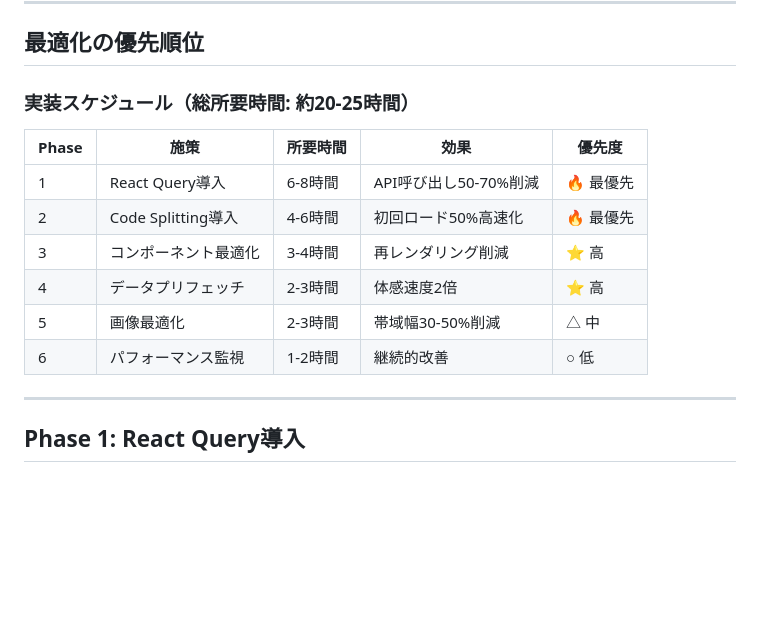
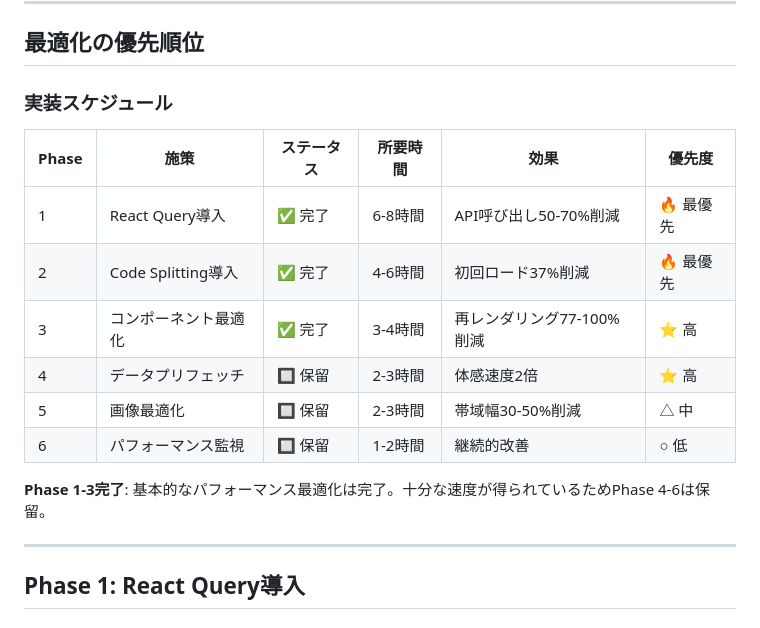
Before and after one commit to miyata09x0084/slide-pilot, a Markdown page: docs/implementation-plans/PERFORMANCE_OPTIMIZATION_PLAN.md, the part around one of its changes. Drawn GitHub-style; blank space fills up the shorter version.

```diff
--- a/docs/implementation-plans/PERFORMANCE_OPTIMIZATION_PLAN.md
+++ b/docs/implementation-plans/PERFORMANCE_OPTIMIZATION_PLAN.md
@@ -50,16 +77,18 @@ API: GET /slides?user_id=xxx
 
 ## 最適化の優先順位
 
-### 実装スケジュール（総所要時間: 約20-25時間）
+### 実装スケジュール
 
-| Phase | 施策 | 所要時間 | 効果 | 優先度 |
-|-------|------|---------|------|--------|
-| 1 | React Query導入 | 6-8時間 | API呼び出し50-70%削減 | 🔥 最優先 |
-| 2 | Code Splitting導入 | 4-6時間 | 初回ロード50%高速化 | 🔥 最優先 |
-| 3 | コンポーネント最適化 | 3-4時間 | 再レンダリング削減 | ⭐ 高 |
-| 4 | データプリフェッチ | 2-3時間 | 体感速度2倍 | ⭐ 高 |
-| 5 | 画像最適化 | 2-3時間 | 帯域幅30-50%削減 | △ 中 |
-| 6 | パフォーマンス監視 | 1-2時間 | 継続的改善 | ○ 低 |
+| Phase | 施策 | ステータス | 所要時間 | 効果 | 優先度 |
+|-------|------|----------|---------|------|--------|
+| 1 | React Query導入 | ✅ 完了 | 6-8時間 | API呼び出し50-70%削減 | 🔥 最優先 |
+| 2 | Code Splitting導入 | ✅ 完了 | 4-6時間 | 初回ロード37%削減 | 🔥 最優先 |
+| 3 | コンポーネント最適化 | ✅ 完了 | 3-4時間 | 再レンダリング77-100%削減 | ⭐ 高 |
+| 4 | データプリフェッチ | 🔲 保留 | 2-3時間 | 体感速度2倍 | ⭐ 高 |
+| 5 | 画像最適化 | 🔲 保留 | 2-3時間 | 帯域幅30-50%削減 | △ 中 |
+| 6 | パフォーマンス監視 | 🔲 保留 | 1-2時間 | 継続的改善 | ○ 低 |
+
+**Phase 1-3完了**: 基本的なパフォーマンス最適化は完了。十分な速度が得られているためPhase 4-6は保留。
 
 ---
 
```
Also changed, not shown: other parts of docs/implementation-plans/PERFORMANCE_OPTIMIZATION_PLAN.md (+36 -9 lines).
